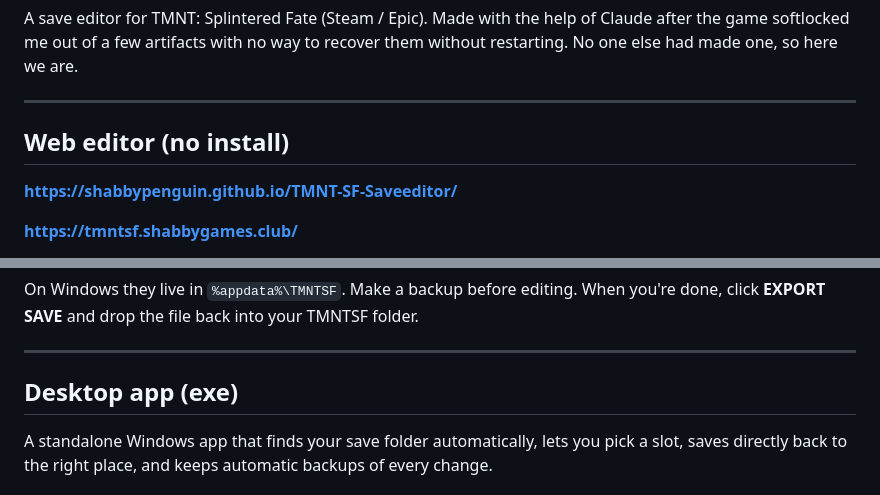
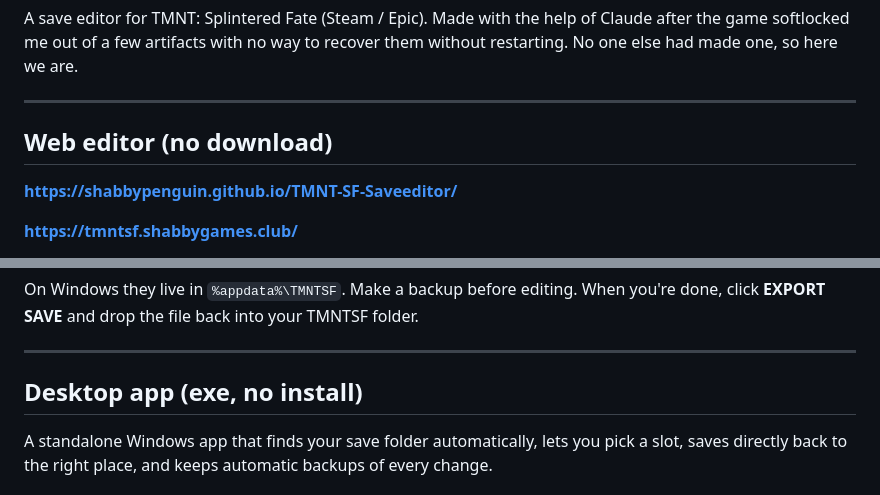
Before and after one commit to Shabbypenguin/TMNT-SF-Saveeditor, a Markdown page: readme.md, 2 parts joined by grey strips. GitHub-like rendering.

Commit message:
Clarify web editor and desktop app installation details
Updated headings in the readme for clarity regarding installation requirements.

```diff
--- a/readme.md
+++ b/readme.md
@@ -4,7 +4,7 @@ A save editor for TMNT: Splintered Fate (Steam / Epic). Made with the help of Cl
 
 ---
 
-## Web editor (no install)
+## Web editor (no download)
 
 **https://shabbypenguin.github.io/TMNT-SF-Saveeditor/**
 
@@ -20,7 +20,7 @@ On Windows they live in `%appdata%\TMNTSF`. Make a backup before editing. When y
 
 ---
 
-## Desktop app (exe)
+## Desktop app (exe, no install)
 
 A standalone Windows app that finds your save folder automatically, lets you pick a slot, saves directly back to the right place, and keeps automatic backups of every change.
 
```
